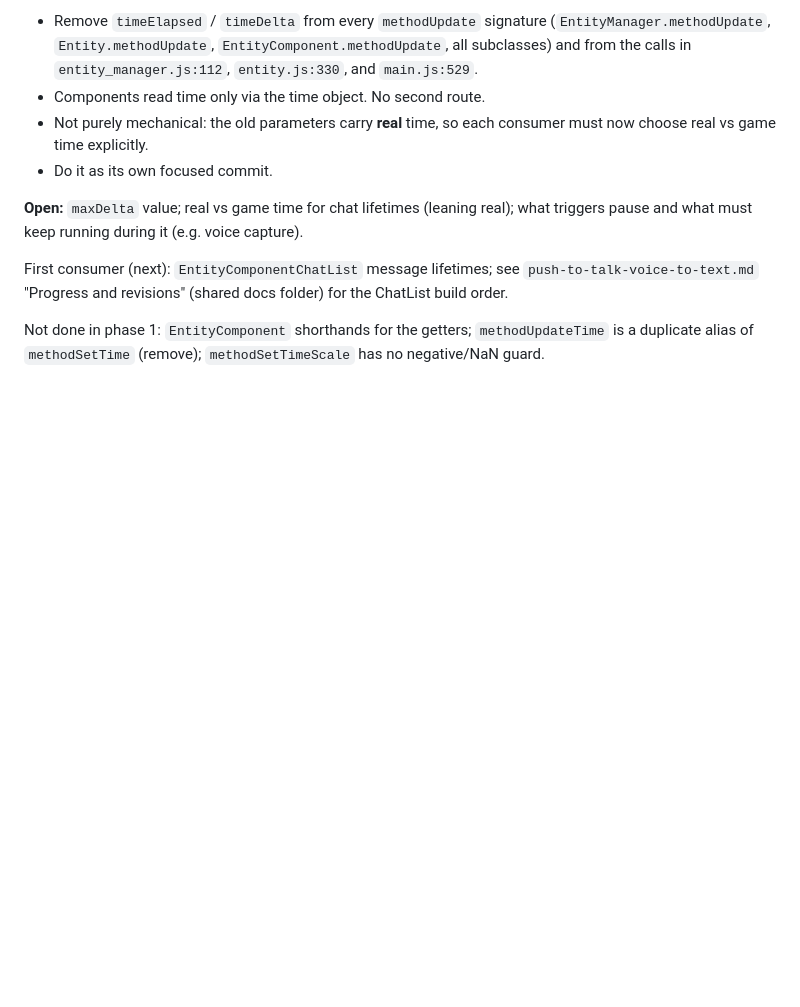
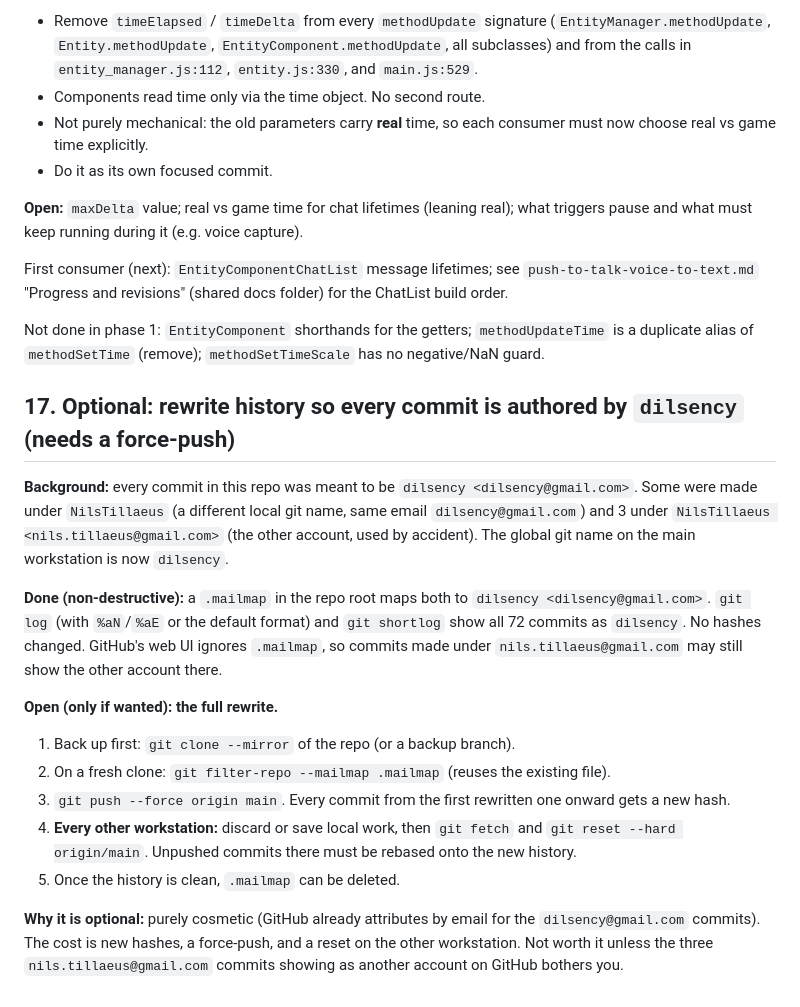
Before and after one commit to dilsency/ThreeJS-ECS-Planet, a Markdown page: md/TODO_ECS_PLANET.md, the part around the change. Drawn GitHub-style; blank space fills up the shorter version.

Commit message:
TODO: item 17 (optional history rewrite so all commits are authored by dilsency)
Co-Authored-By: Claude Sonnet 5.5 <noreply@anthropic.com>

```diff
--- a/md/TODO_ECS_PLANET.md
+++ b/md/TODO_ECS_PLANET.md
@@ -629,3 +629,28 @@ pause and what must keep running during it (e.g. voice capture).
 First consumer (next): `EntityComponentChatList` message lifetimes; see `push-to-talk-voice-to-text.md` "Progress and revisions" (shared docs folder) for the ChatList build order.
 
 Not done in phase 1: `EntityComponent` shorthands for the getters; `methodUpdateTime` is a duplicate alias of `methodSetTime` (remove); `methodSetTimeScale` has no negative/NaN guard.
+
+## 17. Optional: rewrite history so every commit is authored by `dilsency` (needs a force-push)
+
+**Background:** every commit in this repo was meant to be `dilsency <dilsency@gmail.com>`. Some
+were made under `NilsTillaeus` (a different local git name, same email `dilsency@gmail.com`) and
+3 under `NilsTillaeus <nils.tillaeus@gmail.com>` (the other account, used by accident). The global
+git name on the main workstation is now `dilsency`.
+
+**Done (non-destructive):** a `.mailmap` in the repo root maps both to `dilsency <dilsency@gmail.com>`.
+`git log` (with `%aN`/`%aE` or the default format) and `git shortlog` show all 72 commits as
+`dilsency`. No hashes changed. GitHub's web UI ignores `.mailmap`, so commits made under
+`nils.tillaeus@gmail.com` may still show the other account there.
+
+**Open (only if wanted): the full rewrite.**
+1. Back up first: `git clone --mirror` of the repo (or a backup branch).
+2. On a fresh clone: `git filter-repo --mailmap .mailmap` (reuses the existing file).
+3. `git push --force origin main`. Every commit from the first rewritten one onward gets a new hash.
+4. **Every other workstation:** discard or save local work, then `git fetch` and
+   `git reset --hard origin/main`. Unpushed commits there must be rebased onto the new history.
+5. Once the history is clean, `.mailmap` can be deleted.
+
+**Why it is optional:** purely cosmetic (GitHub already attributes by email for the
+`dilsency@gmail.com` commits). The cost is new hashes, a force-push, and a reset on the other
+workstation. Not worth it unless the three `nils.tillaeus@gmail.com` commits showing as another
+account on GitHub bothers you.
```
